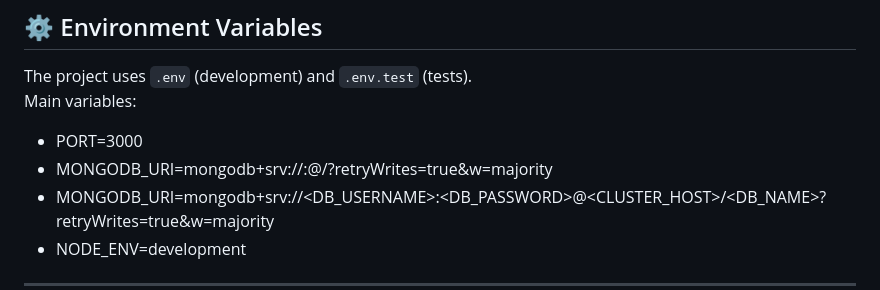
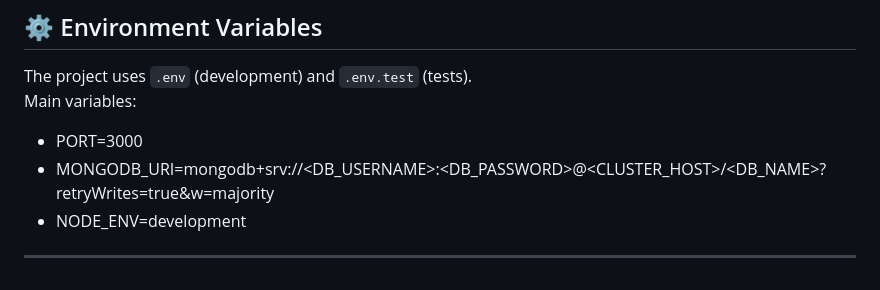
Before and after one commit to shay-j/server_side_final_project, a Markdown page: README.md, the part around the change. GitHub-like rendering.

```diff
--- a/README.md
+++ b/README.md
@@ -67,7 +67,6 @@ requests.http         # WebStorm HTTP client requests
 The project uses `.env` (development) and `.env.test` (tests).
 Main variables:
 * PORT=3000
-* MONGODB_URI=mongodb+srv://<user>:<pass>@<cluster>/<db>?retryWrites=true&w=majority
 * MONGODB_URI=mongodb+srv://<DB_USERNAME>:<DB_PASSWORD>@<CLUSTER_HOST>/<DB_NAME>?retryWrites=true&w=majority
 * NODE_ENV=development
 
```
